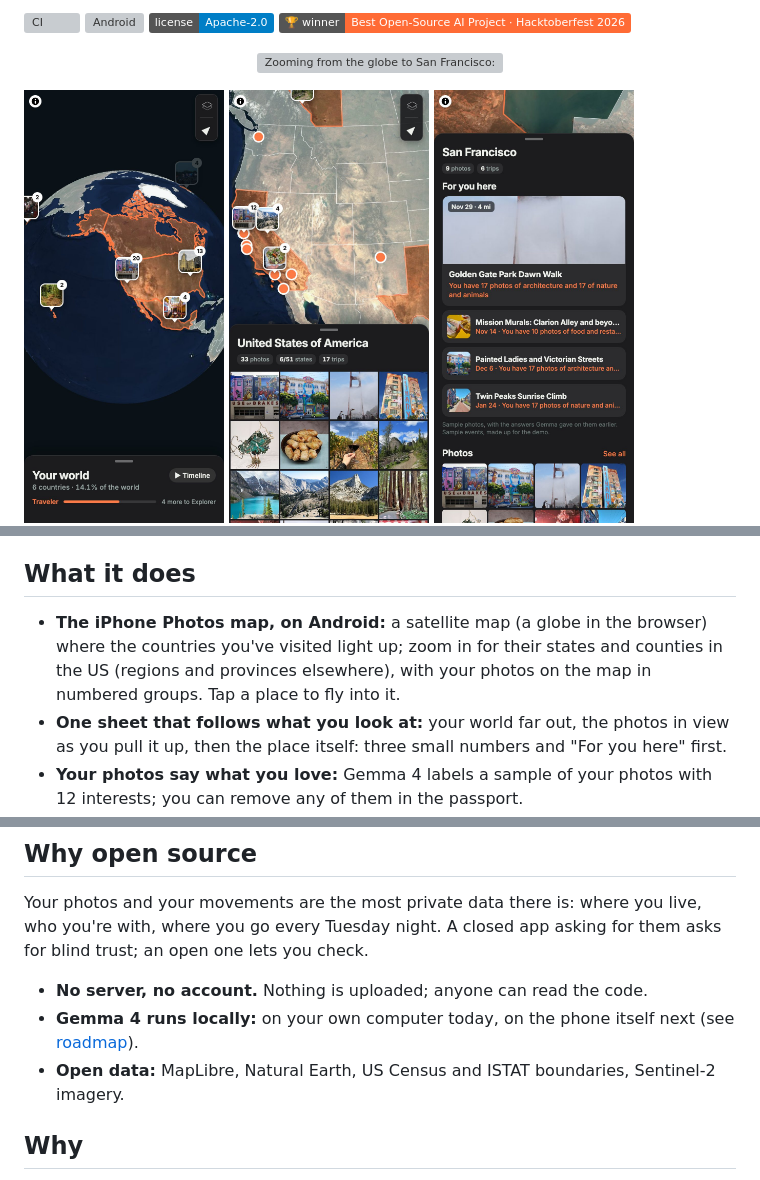
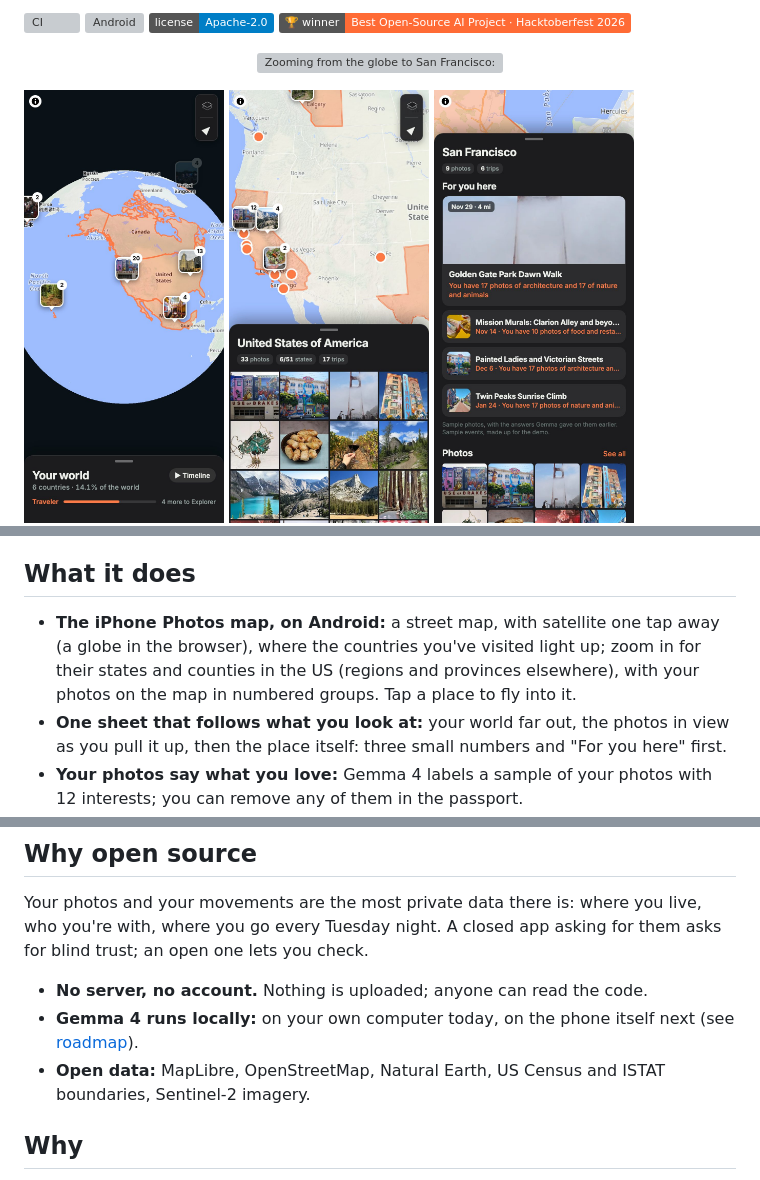
Before and after one commit to mattiaroncato2004-bit/mantide, a Markdown page: README.md, 3 parts joined by grey strips. Drawn GitHub-style; pictures changed too: docs/images/1-world.jpg, docs/images/2-country.jpg, docs/images/3-place.jpg; badges without logos; grey boxes are pictures that could not be loaded.

Commit message:
Open on the street map, a globe in the browser; a plain globe when it can't load
Co-Authored-By: Claude Opus 5.5 <noreply@anthropic.com>

```diff
--- a/README.md
+++ b/README.md
@@ -24,7 +24,7 @@ Mantide is an open-source Android app for travelers. It reads the date and GPS o
 
 ## What it does
 
-- **The iPhone Photos map, on Android:** a satellite map (a globe in the browser) where the countries you've visited light up; zoom in for their states and counties in the US (regions and provinces elsewhere), with your photos on the map in numbered groups. Tap a place to fly into it.
+- **The iPhone Photos map, on Android:** a street map, with satellite one tap away (a globe in the browser), where the countries you've visited light up; zoom in for their states and counties in the US (regions and provinces elsewhere), with your photos on the map in numbered groups. Tap a place to fly into it.
 - **One sheet that follows what you look at:** your world far out, the photos in view as you pull it up, then the place itself: three small numbers and "For you here" first.
 - **Your photos say what you love:** Gemma 4 labels a sample of your photos with 12 interests; you can remove any of them in the passport.
 - **Events for you where you're looking,** each with why it was picked and one of your photos that explains it; tap one to see it on the map.
@@ -39,7 +39,7 @@ Your photos and your movements are the most private data there is: where you liv
 
 - **No server, no account.** Nothing is uploaded; anyone can read the code.
 - **Gemma 4 runs locally:** on your own computer today, on the phone itself next (see [roadmap](#status-and-roadmap)).
-- **Open data:** MapLibre, Natural Earth, US Census and ISTAT boundaries, Sentinel-2 imagery.
+- **Open data:** MapLibre, OpenStreetMap, Natural Earth, US Census and ISTAT boundaries, Sentinel-2 imagery.
 
 ## Why
 
```
Also changed, not shown: other parts of README.md (+2 -1 lines), CHANGELOG.md (+2 -0 lines), 6 other files.
